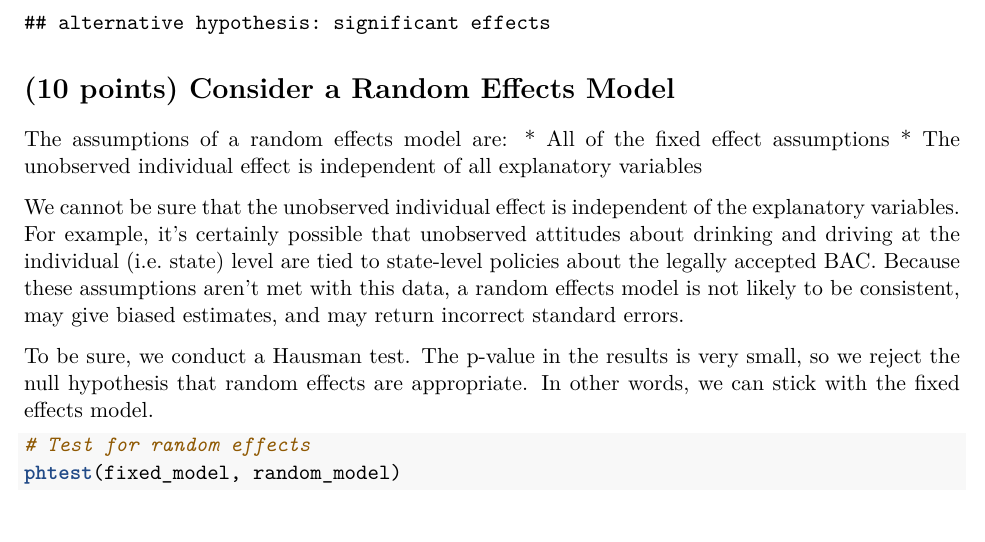
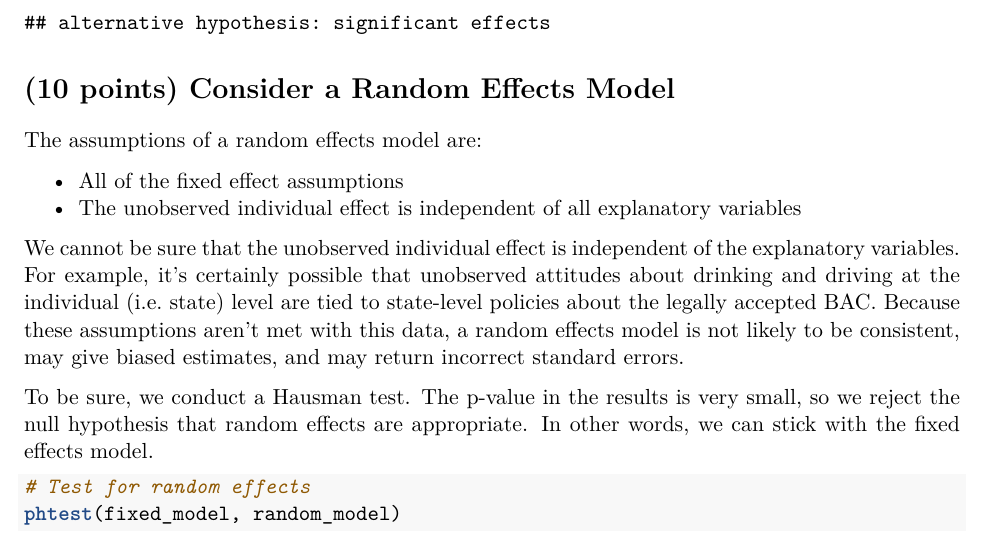
Before and after one commit to AdamKreitz/MIDS271_Lab3, an R Markdown document (Lab_3/notebooks/lab_3_final.rmd): part of page 17 of 20, cut so that both start at the same text. The pictures show the output file Lab_3/notebooks/lab_3_final.pdf that the author committed with the source.

Commit message:
fixed typo

````diff
--- a/Lab_3/notebooks/lab_3_final.rmd
+++ b/Lab_3/notebooks/lab_3_final.rmd
@@ -351,19 +351,16 @@ We will test for serial correlation and homoscedasticity in the final section of
 
 As has already been noted, pooled OLS ignores the structure of the panel data and the possibility of a fixed effect. So, the fixed effect model likely has a more reliable result. This is especially true since there is likely a state-fixed effect, which we'll discuss more in the next section. To be certain, we run a pFtest(), which shows a highly significant p-value, indicating we should use the fixed effects model.
 
-
 ```{r pftest}
 pFtest(fixed_model, exp_lm_model)
 ```
 
-
-
-
 # (10 points) Consider a Random Effects Model
 
 The assumptions of a random effects model are:
-* All of the fixed effect assumptions
-* The unobserved individual effect is independent of all explanatory variables
+
++ All of the fixed effect assumptions
++ The unobserved individual effect is independent of all explanatory variables
 
 We cannot be sure that the unobserved individual effect is independent of the explanatory variables. For example, it's certainly possible that unobserved attitudes about drinking and driving at the individual (i.e. state) level are tied to state-level policies about the legally accepted BAC. Because these assumptions aren't met with this data, a random effects model is not likely to be consistent, may give biased estimates, and may return incorrect standard errors.
 
````
Also changed, not shown: Lab_3/notebooks/lab_3_final.pdf.
